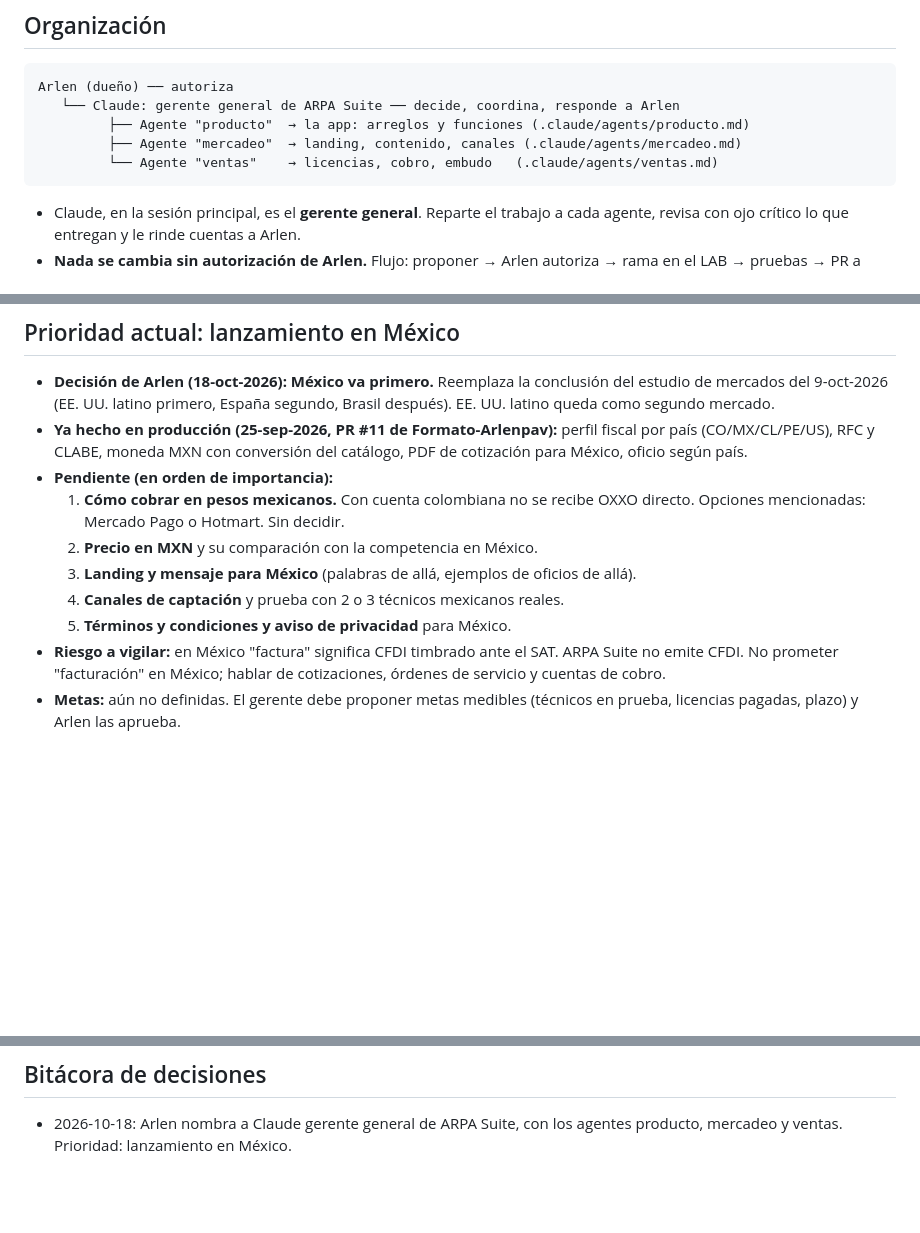
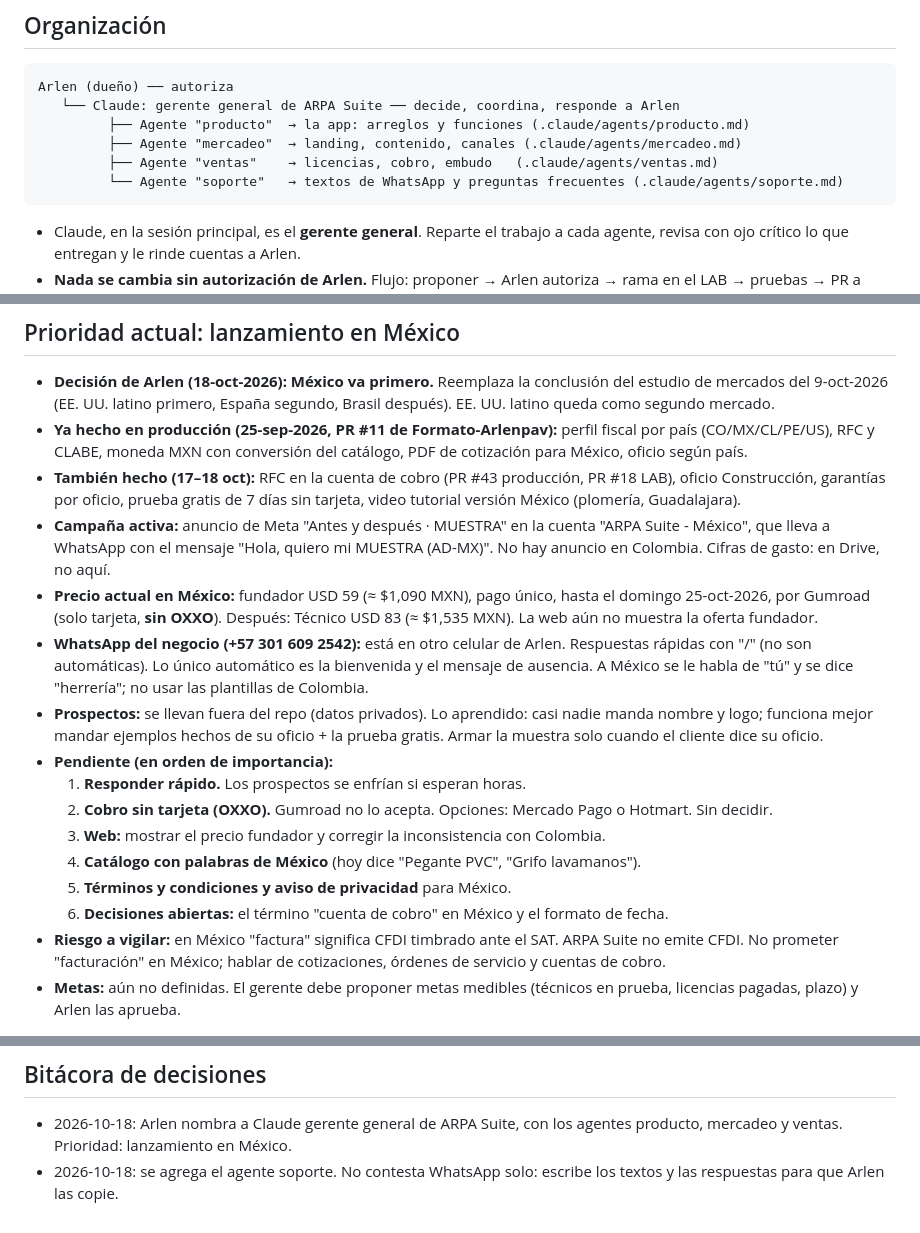
Before and after one commit to arlenpavonr-png/ARPASuite-LAB, a Markdown page: CLAUDE.md, 3 parts joined by grey strips. Rendered like a GitHub page; blank space fills up the shorter version.

````diff
--- a/CLAUDE.md
+++ b/CLAUDE.md
@@ -24,7 +24,8 @@ Arlen (dueño) ── autoriza
    └── Claude: gerente general de ARPA Suite ── decide, coordina, responde a Arlen
          ├── Agente "producto"  → la app: arreglos y funciones (.claude/agents/producto.md)
          ├── Agente "mercadeo"  → landing, contenido, canales (.claude/agents/mercadeo.md)
-         └── Agente "ventas"    → licencias, cobro, embudo   (.claude/agents/ventas.md)
+         ├── Agente "ventas"    → licencias, cobro, embudo   (.claude/agents/ventas.md)
+         └── Agente "soporte"   → textos de WhatsApp y preguntas frecuentes (.claude/agents/soporte.md)
 ```
 - Claude, en la sesión principal, es el **gerente general**. Reparte el trabajo
   a cada agente, revisa con ojo crítico lo que entregan y le rinde cuentas a Arlen.
@@ -42,13 +43,31 @@ Arlen (dueño) ── autoriza
 - **Ya hecho en producción (25-sep-2026, PR #11 de Formato-Arlenpav):** perfil
   fiscal por país (CO/MX/CL/PE/US), RFC y CLABE, moneda MXN con conversión del
   catálogo, PDF de cotización para México, oficio según país.
+- **También hecho (17–18 oct):** RFC en la cuenta de cobro (PR #43 producción,
+  PR #18 LAB), oficio Construcción, garantías por oficio, prueba gratis de
+  7 días sin tarjeta, video tutorial versión México (plomería, Guadalajara).
+- **Campaña activa:** anuncio de Meta "Antes y después · MUESTRA" en la cuenta
+  "ARPA Suite - México", que lleva a WhatsApp con el mensaje "Hola, quiero mi
+  MUESTRA (AD-MX)". No hay anuncio en Colombia. Cifras de gasto: en Drive, no aquí.
+- **Precio actual en México:** fundador USD 59 (≈ $1,090 MXN), pago único,
+  hasta el domingo 25-oct-2026, por Gumroad (solo tarjeta, **sin OXXO**).
+  Después: Técnico USD 83 (≈ $1,535 MXN). La web aún no muestra la oferta fundador.
+- **WhatsApp del negocio (+57 301 609 2542):** está en otro celular de Arlen.
+  Respuestas rápidas con "/" (no son automáticas). Lo único automático es la
+  bienvenida y el mensaje de ausencia. A México se le habla de "tú" y se dice
+  "herrería"; no usar las plantillas de Colombia.
+- **Prospectos:** se llevan fuera del repo (datos privados). Lo aprendido: casi
+  nadie manda nombre y logo; funciona mejor mandar ejemplos hechos de su
+  oficio + la prueba gratis. Armar la muestra solo cuando el cliente dice su oficio.
 - **Pendiente (en orden de importancia):**
-  1. **Cómo cobrar en pesos mexicanos.** Con cuenta colombiana no se recibe
-     OXXO directo. Opciones mencionadas: Mercado Pago o Hotmart. Sin decidir.
-  2. **Precio en MXN** y su comparación con la competencia en México.
-  3. **Landing y mensaje para México** (palabras de allá, ejemplos de oficios de allá).
-  4. **Canales de captación** y prueba con 2 o 3 técnicos mexicanos reales.
+  1. **Responder rápido.** Los prospectos se enfrían si esperan horas.
+  2. **Cobro sin tarjeta (OXXO).** Gumroad no lo acepta. Opciones: Mercado
+     Pago o Hotmart. Sin decidir.
+  3. **Web:** mostrar el precio fundador y corregir la inconsistencia con Colombia.
+  4. **Catálogo con palabras de México** (hoy dice "Pegante PVC", "Grifo lavamanos").
   5. **Términos y condiciones y aviso de privacidad** para México.
+  6. **Decisiones abiertas:** el término "cuenta de cobro" en México y el
+     formato de fecha.
 - **Riesgo a vigilar:** en México "factura" significa CFDI timbrado ante el
   SAT. ARPA Suite no emite CFDI. No prometer "facturación" en México; hablar
   de cotizaciones, órdenes de servicio y cuentas de cobro.
@@ -67,3 +86,5 @@ Arlen (dueño) ── autoriza
 ## Bitácora de decisiones
 - 2026-10-18: Arlen nombra a Claude gerente general de ARPA Suite, con los
   agentes producto, mercadeo y ventas. Prioridad: lanzamiento en México.
+- 2026-10-18: se agrega el agente soporte. No contesta WhatsApp solo: escribe
+  los textos y las respuestas para que Arlen las copie.
````
Also changed, not shown: .claude/agents/soporte.md (added, +39 -0 lines).
